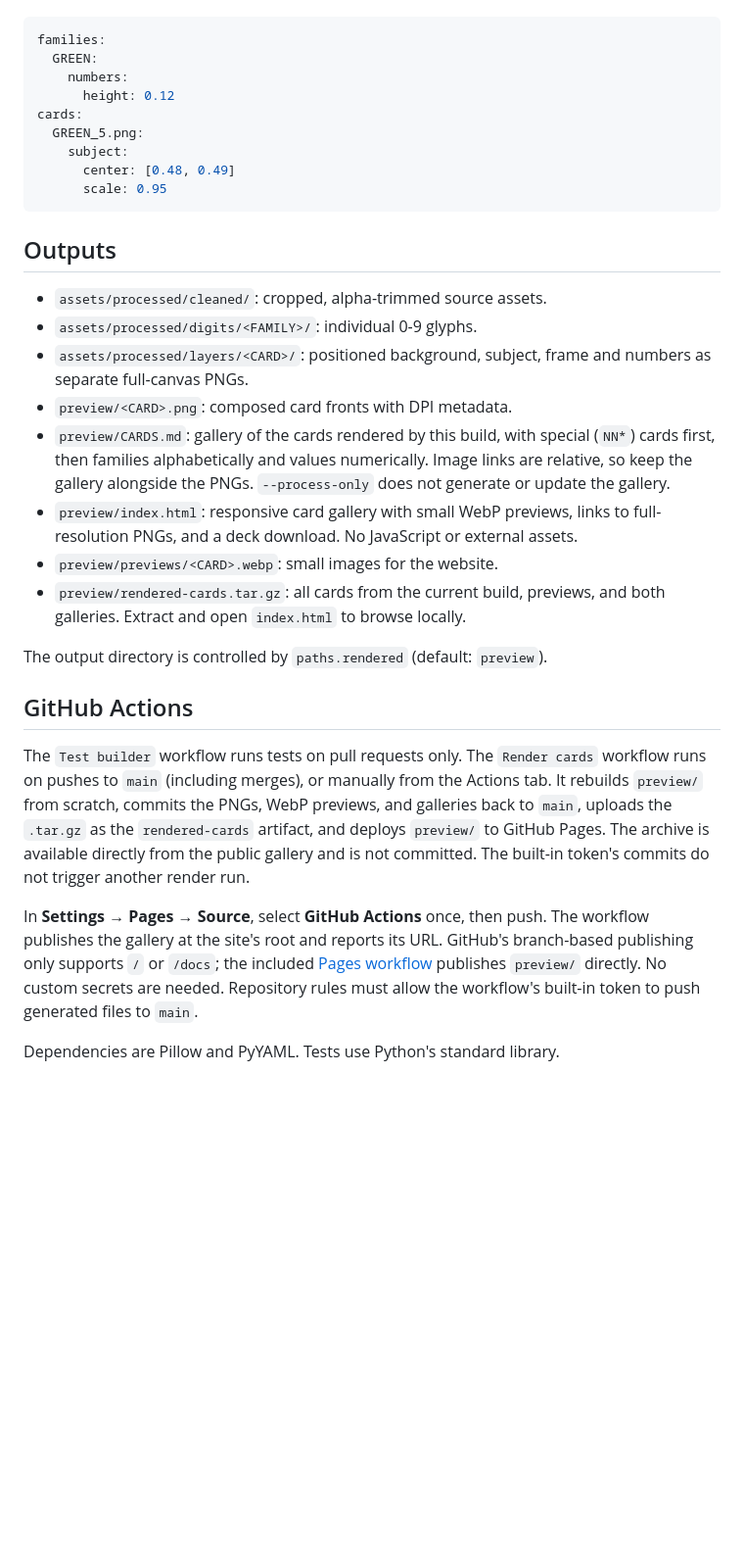
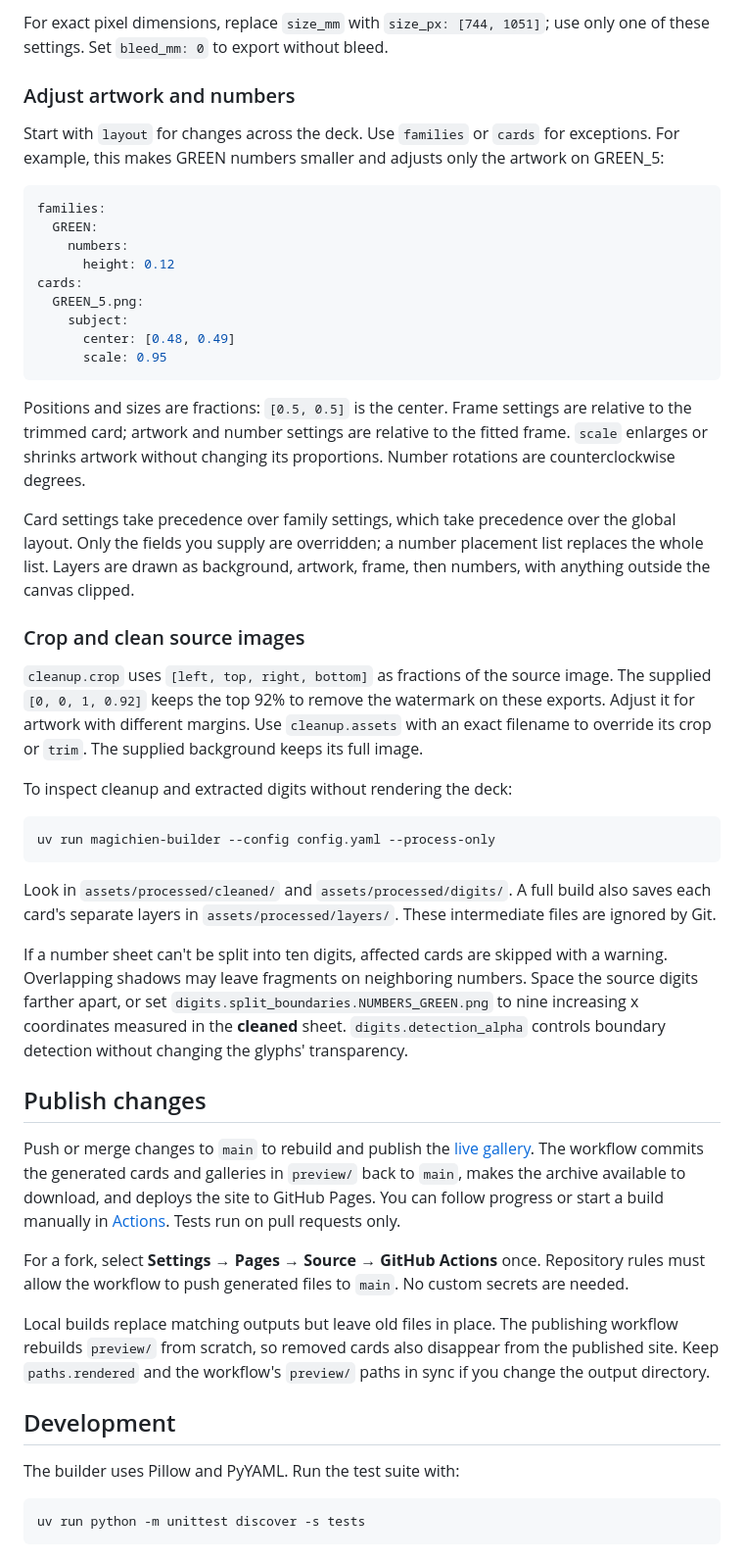
Before and after one commit to mortrevere/magichien-builder, a Markdown page: README.md, the part around one of its changes. Shown at 98% size. GitHub-like rendering; blank space fills up the shorter version.

Commit message:
Make README focus on browsing and configuring cards

````diff
--- a/README.md
+++ b/README.md
@@ -75,3 +74,11 @@ Fields are merged within each section; a placement list is replaced in full:
+For exact pixel dimensions, replace `size_mm` with `size_px: [744, 1051]`;
+use only one of these settings. Set `bleed_mm: 0` to export without bleed.
+
+### Adjust artwork and numbers
+
+Start with `layout` for changes across the deck. Use `families` or `cards`
+for exceptions. For example, this makes GREEN numbers smaller and adjusts
+only the artwork on GREEN_5:
 
 ```yaml
 families:
@@ -85,40 +92,64 @@ cards:
       scale: 0.95
 ```
 
-## Outputs
+Positions and sizes are fractions: `[0.5, 0.5]` is the center. Frame settings
+are relative to the trimmed card; artwork and number settings are relative
+to the fitted frame. `scale` enlarges or shrinks artwork without changing its
+proportions. Number rotations are counterclockwise degrees.
 
-- `assets/processed/cleaned/`: cropped, alpha-trimmed source assets.
-- `assets/processed/digits/<FAMILY>/`: individual 0-9 glyphs.
-- `assets/processed/layers/<CARD>/`: positioned background, subject, frame
-  and numbers as separate full-canvas PNGs.
-- `preview/<CARD>.png`: composed card fronts with DPI metadata.
-- `preview/CARDS.md`: gallery of the cards rendered by this build, with special
-  (`NN*`) cards first, then families alphabetically and values numerically.
-  Image links are relative, so keep the gallery alongside the PNGs.
-  `--process-only` does not generate or update the gallery.
-- `preview/index.html`: responsive card gallery with small WebP previews,
-  links to full-resolution PNGs, and a deck download. No JavaScript or external assets.
-- `preview/previews/<CARD>.webp`: small images for the website.
-- `preview/rendered-cards.tar.gz`: all cards from the current build, previews,
-  and both galleries. Extract and open `index.html` to browse locally.
+Card settings take precedence over family settings, which take precedence
+over the global layout. Only the fields you supply are overridden; a number
+placement list replaces the whole list. Layers are drawn as background,
+artwork, frame, then numbers, with anything outside the canvas clipped.
 
-The output directory is controlled by `paths.rendered` (default: `preview`).
+### Crop and clean source images
 
-## GitHub Actions
+`cleanup.crop` uses `[left, top, right, bottom]` as fractions of the source
+image. The supplied `[0, 0, 1, 0.92]` keeps the top 92% to remove the watermark
+on these exports. Adjust it for artwork with different margins.
+Use `cleanup.assets` with an exact filename to override its crop or `trim`.
+The supplied background keeps its full image.
 
-The `Test builder` workflow runs tests on pull requests only.
-The `Render cards` workflow runs on pushes to `main` (including merges), or
-manually from the Actions tab. It rebuilds `preview/` from scratch, commits
-the PNGs, WebP previews, and galleries back to `main`, uploads the `.tar.gz`
-as the `rendered-cards` artifact, and deploys `preview/` to GitHub Pages.
-The archive is available directly from the public gallery and is not committed.
-The built-in token's commits do not trigger another render run.
+To inspect cleanup and extracted digits without rendering the deck:
 
-In **Settings → Pages → Source**, select **GitHub Actions** once, then push.
-The workflow publishes the gallery at the site's root and reports its URL.
-GitHub's branch-based publishing only supports `/` or `/docs`; the included
-[Pages workflow](https://docs.github.com/en/pages/getting-started-with-github-pages/using-custom-workflows-with-github-pages)
-publishes `preview/` directly. No custom secrets are needed. Repository rules
-must allow the workflow's built-in token to push generated files to `main`.
+```sh
+uv run magichien-builder --config config.yaml --process-only
+```
 
-Dependencies are Pillow and PyYAML. Tests use Python's standard library.
+Look in `assets/processed/cleaned/` and `assets/processed/digits/`.
+A full build also saves each card's separate layers in
+`assets/processed/layers/`. These intermediate files are ignored by Git.
+
+If a number sheet can't be split into ten digits, affected cards are skipped
+with a warning. Overlapping shadows may leave fragments on neighboring
+numbers. Space the source digits farther apart, or set
+`digits.split_boundaries.NUMBERS_GREEN.png` to nine increasing x coordinates
+measured in the **cleaned** sheet. `digits.detection_alpha` controls boundary
+detection without changing the glyphs' transparency.
+
+## Publish changes
+
+Push or merge changes to `main` to rebuild and publish the
+[live gallery](https://mortrevere.github.io/magichien-builder/).
+The workflow commits the generated cards and galleries in `preview/` back to
+`main`, makes the archive available to download, and deploys the site to
+GitHub Pages. You can follow progress or start a build manually in
+[Actions](https://github.com/mortrevere/magichien-builder/actions).
+Tests run on pull requests only.
+
+For a fork, select **Settings → Pages → Source → GitHub Actions** once.
+Repository rules must allow the workflow to push generated files to `main`.
+No custom secrets are needed.
+
+Local builds replace matching outputs but leave old files in place. The
+publishing workflow rebuilds `preview/` from scratch, so removed cards also
+disappear from the published site. Keep `paths.rendered` and the workflow's
+`preview/` paths in sync if you change the output directory.
+
+## Development
+
+The builder uses Pillow and PyYAML. Run the test suite with:
+
+```sh
+uv run python -m unittest discover -s tests
+```
````
Also changed, not shown: other parts of README.md (+55 -56 lines).
